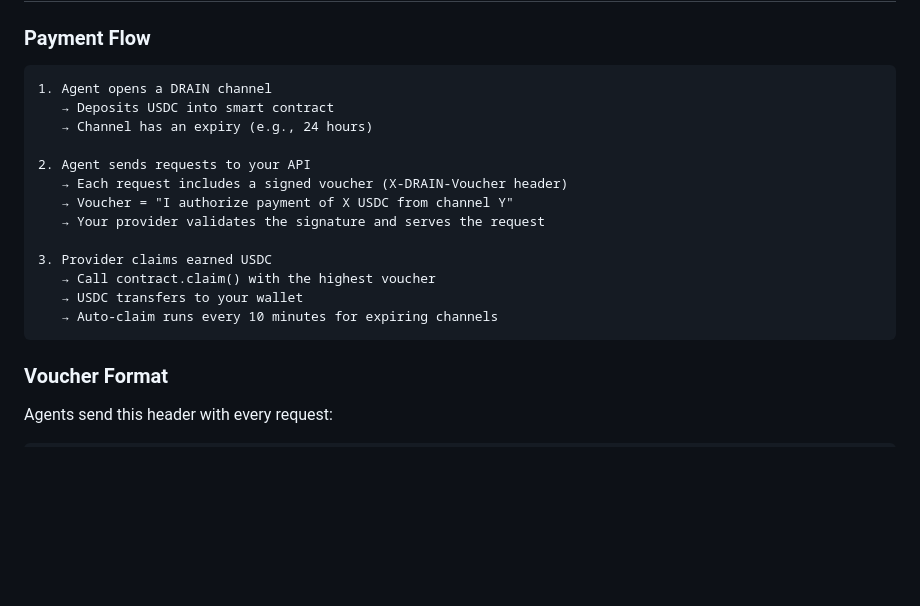
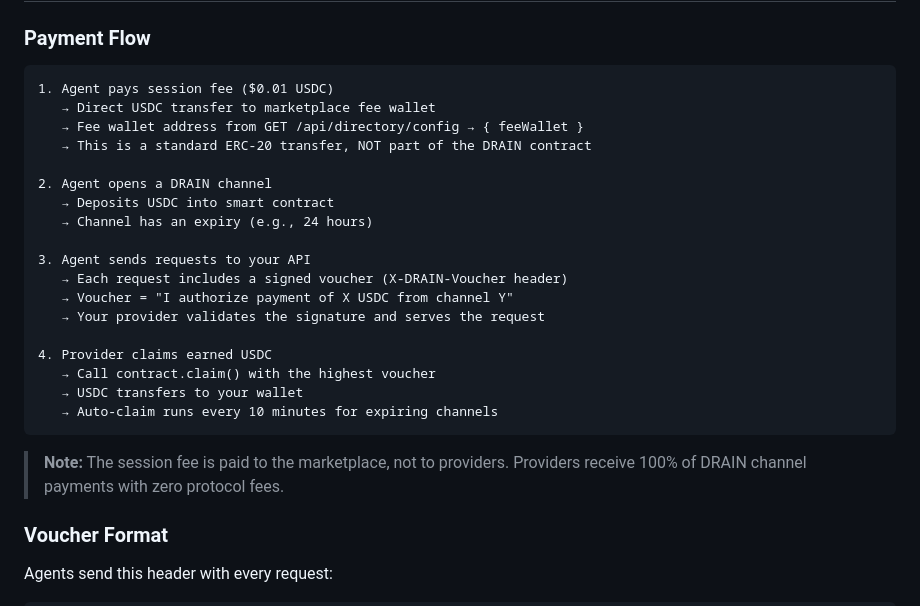
Before and after one commit to kimbo128/DRAIN-marketplace-landing, a Markdown page: docs/BECOME_A_PROVIDER.md, the part around the change. GitHub-like rendering; blank space fills up the shorter version.

Commit message:
docs: add session fee to provider payment flow
Co-authored-by: Cursor <cursoragent@cursor.com>

````diff
--- a/docs/BECOME_A_PROVIDER.md
+++ b/docs/BECOME_A_PROVIDER.md
@@ -117,20 +117,27 @@ Go to [handshake58.com/directory](https://handshake58.com/directory) and submit
 ### Payment Flow
 
 ```
-1. Agent opens a DRAIN channel
+1. Agent pays session fee ($0.01 USDC)
+   → Direct USDC transfer to marketplace fee wallet
+   → Fee wallet address from GET /api/directory/config → { feeWallet }
+   → This is a standard ERC-20 transfer, NOT part of the DRAIN contract
+
+2. Agent opens a DRAIN channel
    → Deposits USDC into smart contract
    → Channel has an expiry (e.g., 24 hours)
 
-2. Agent sends requests to your API
+3. Agent sends requests to your API
    → Each request includes a signed voucher (X-DRAIN-Voucher header)
    → Voucher = "I authorize payment of X USDC from channel Y"
    → Your provider validates the signature and serves the request
 
-3. Provider claims earned USDC
+4. Provider claims earned USDC
    → Call contract.claim() with the highest voucher
    → USDC transfers to your wallet
    → Auto-claim runs every 10 minutes for expiring channels
 ```
+
+> **Note:** The session fee is paid to the marketplace, not to providers. Providers receive 100% of DRAIN channel payments with zero protocol fees.
 
 ### Voucher Format
 
````
